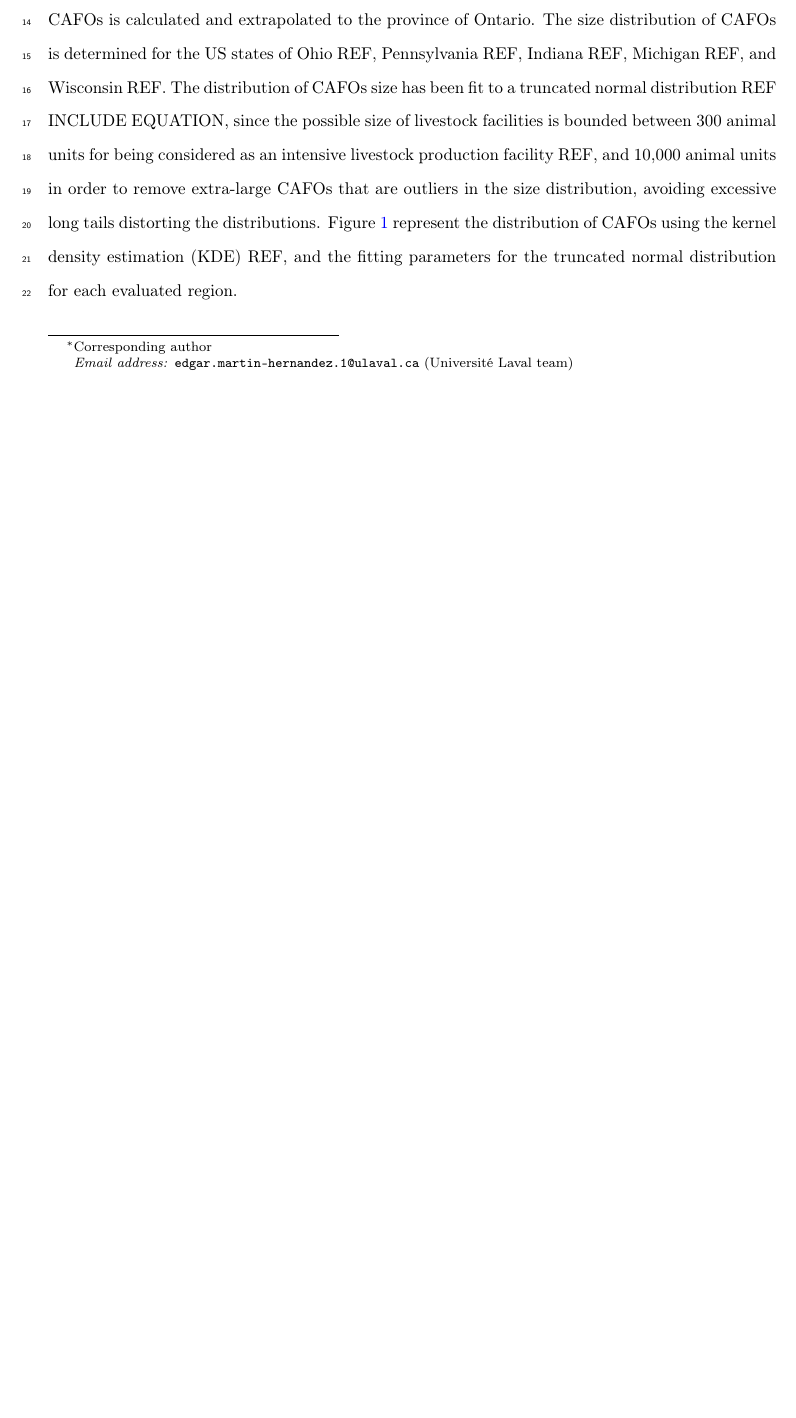
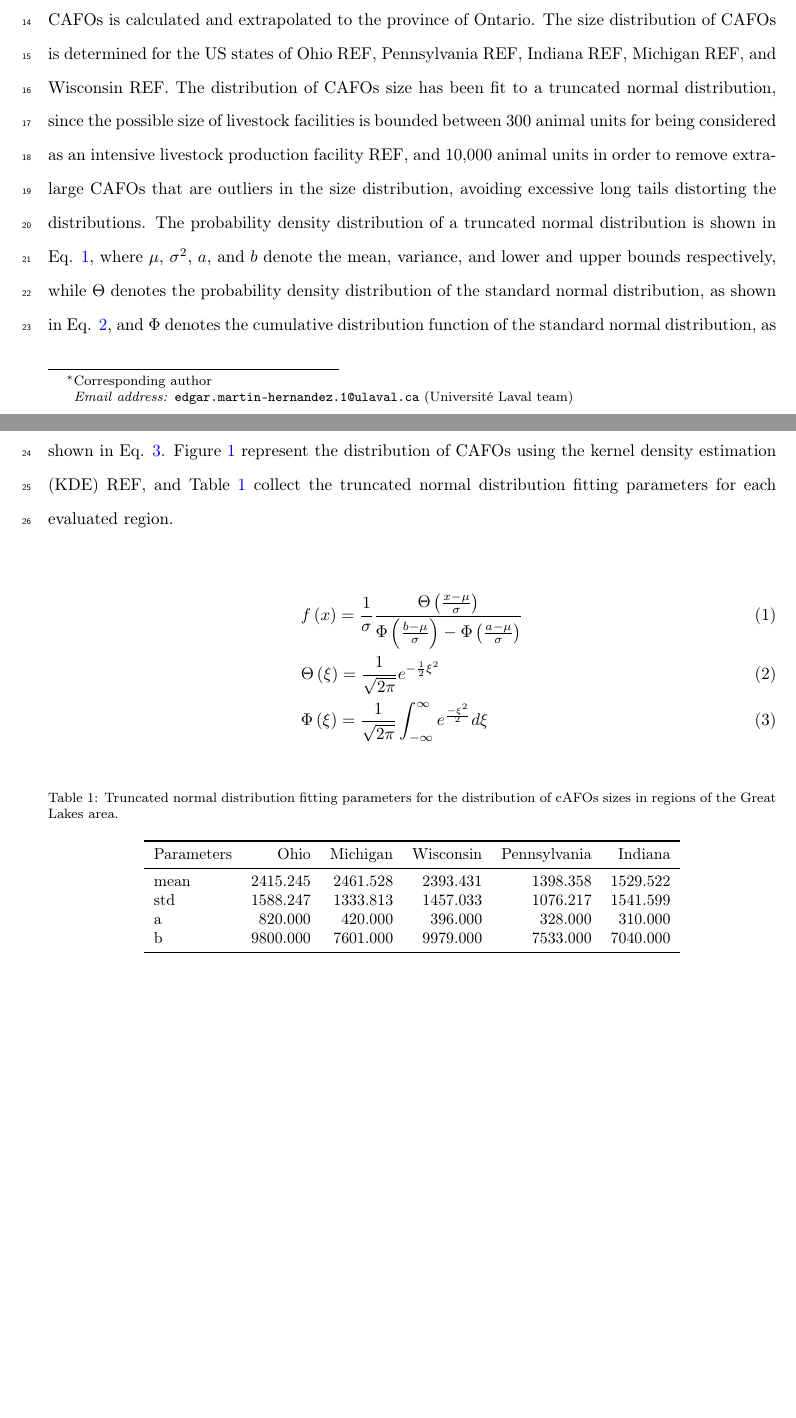
Before and after one commit to emartinher-ULaval/Ontario_P-FlowsRecovery, a LaTeX paper (SupMat/SM_Policies.tex): part of page 1 of 3 before the commit and two parts of pages 1 and 2 of 4 after it, the two joined at a grey line, cut so that both start at the same text, the shorter picture padded with empty space. Compiled offline with pdfLaTeX.

Commit message:
Scenarios CAFOS distribution

```diff
--- a/SupMat/SM_Policies.tex
+++ b/SupMat/SM_Policies.tex
@@ -93,7 +93,37 @@
 	\tableofcontents
 
 \section{Distribution of CAFOs size in regions of the the Great Lakes area}
-The size distribution of Ontario's CAFOs is not reported by public databases, but the number of animals is aggreggated at Census Division level REF, REF. As an approximation, the size distribution of CAFOs of other regions in the vicinity of the Great Lakes area reporting the size of CAFOs is calculated and extrapolated to the province of Ontario. The size distribution of CAFOs is determined for the US states of Ohio REF, Pennsylvania REF, Indiana REF, Michigan REF, and Wisconsin REF. The distribution of CAFOs size has been fit to a truncated normal distribution REF INCLUDE EQUATION, since the possible size of livestock facilities is bounded between 300 animal units for being considered as an intensive livestock production facility REF, and 10,000 animal units in order to remove extra-large CAFOs that are outliers in the size distribution, avoiding excessive long tails distorting the distributions. Figure \ref{fig:CAFOsSizeDist} represent the distribution of CAFOs using the kernel density estimation (KDE) REF, and the fitting parameters for the truncated normal distribution for each evaluated region.
+The size distribution of Ontario's CAFOs is not reported by public databases, but the number of animals is aggreggated at Census Division level REF, REF. As an approximation, the size distribution of CAFOs of other regions in the vicinity of the Great Lakes area reporting the size of CAFOs is calculated and extrapolated to the province of Ontario. The size distribution of CAFOs is determined for the US states of Ohio REF, Pennsylvania REF, Indiana REF, Michigan REF, and Wisconsin REF. The distribution of CAFOs size has been fit to a truncated normal distribution, since the possible size of livestock facilities is bounded between 300 animal units for being considered as an intensive livestock production facility REF, and 10,000 animal units in order to remove extra-large CAFOs that are outliers in the size distribution, avoiding excessive long tails distorting the distributions. The probability density distribution of a truncated normal distribution is shown in Eq. \ref{eq:tuncnorm}, where $\mu$, $\sigma^2$, $a$, and $b$ denote the mean, variance, and lower and upper bounds respectively, while $\Theta$ denotes the probability density distribution of the standard normal distribution, as shown in Eq. \ref{eq:PDFstandardnorm}, and $\Phi$ denotes the cumulative distribution function of the standard normal distribution, as shown in Eq. \ref{eqCDFstandardnorm}. Figure \ref{fig:CAFOsSizeDist} represent the distribution of CAFOs using the kernel density estimation (KDE) REF, and Table \ref{table:CAFOsFitParameters} collect the truncated normal distribution fitting parameters for each evaluated region.
+
+\begin{align}
+	& f \left( x\right)  = \frac{1}{\sigma} \frac{\Theta\left(\frac{x - \mu}{\sigma} \right) }{\Phi \left( \frac {b - \mu}{\sigma}\right) - \Phi \left( \frac {a - \mu}{\sigma}\right)}\label{eq:tuncnorm}\\
+	&\Theta \left( \xi \right) = \frac{1}{\sqrt{2 \pi}} e^{-\frac{1}{2}\xi^ 2} \label{eq:PDFstandardnorm}\\
+	& \Phi \left( \xi \right) = \frac{1}{\sqrt{2 \pi}} \int_{-\infty}^{\infty} e^{\frac{-\xi^2}{2}} d\xi \label{eqCDFstandardnorm}
+\end{align}
+
+\begin{table}[h]
+	\centering
+	\caption{Truncated normal distribution fitting parameters for the distribution of cAFOs sizes in regions of the Great Lakes area.} \label{table:CAFOsFitParameters}
+	\resizebox{0.75\columnwidth}{!}{
+%		\begin{threeparttable}
+			\begin{tabular}{lrrrrr}
+				\toprule
+				{Parameters} &      Ohio &  Michigan &  Wisconsin &  Pennsylvania &   Indiana  \\
+				\midrule
+				mean       &  2415.245 &  2461.528 &   2393.431 &      1398.358 &  1529.522 \\
+				std        &  1588.247 &  1333.813 &   1457.033 &      1076.217 &  1541.599 \\
+				a          &   820.000 &   420.000 &    396.000 &       328.000 &   310.000 \\
+				b          &  9800.000 &  7601.000 &   9979.000 &      7533.000 &  7040.000 \\
+				\bottomrule
+			\end{tabular}
+%			\begin{tablenotes}
+%				\footnotesize
+%				\item 1: \citet{MilkOntario}
+%			\end{tablenotes}
+%	\end{threeparttable}
+	}
+\end{table}
+
 \begin{figure}[H]
 	\centering
 	%	\begin{subfigure}[t]{0.5\linewidth}
```
Also changed, not shown: Data/CAFOSSizesDistributions/param_df.csv (added, +5 -0 lines), Data/CAFOSSizesDistributions/CAFOs_Size_Distribution.pdf, Data/CAFOSSizesDistributions/CAFOs_Size_Distribution.svg, SupMat/SM_Policies.pdf, 4 other files.
